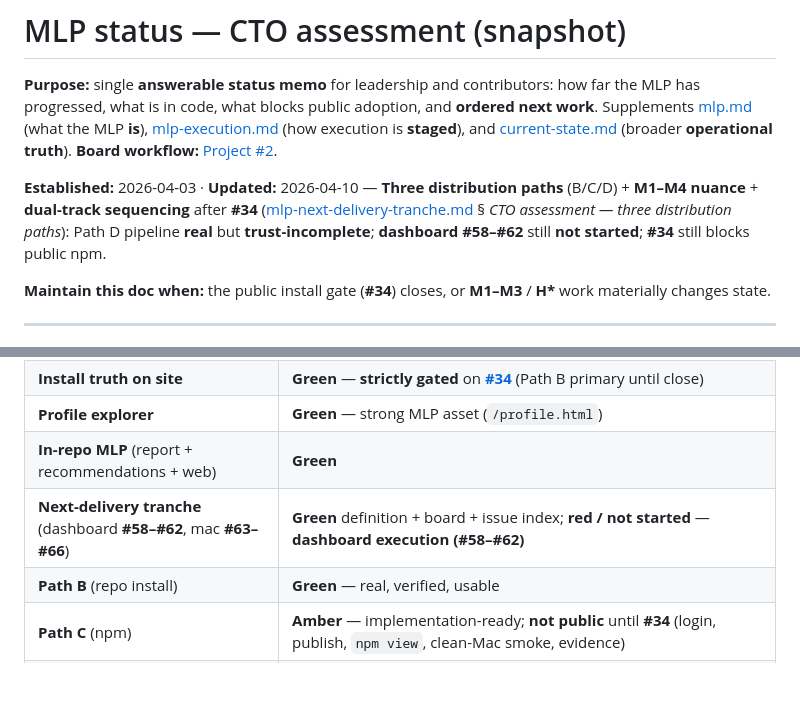
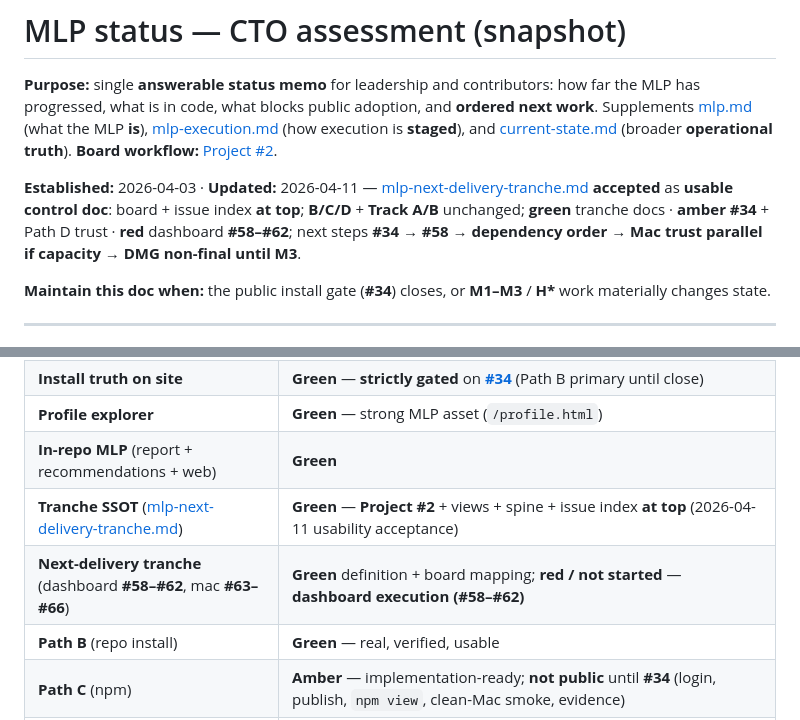
Before and after one commit to sovereignsquad/impact, a Markdown page: docs/mlp-status-cto.md, 2 parts joined by grey strips. Rendered like a GitHub page; blank space fills up the shorter version.

```diff
--- a/docs/mlp-status-cto.md
+++ b/docs/mlp-status-cto.md
@@ -2,7 +2,7 @@
 
 **Purpose:** single **answerable status memo** for leadership and contributors: how far the MLP has progressed, what is in code, what blocks public adoption, and **ordered next work**. Supplements [mlp.md](mlp.md) (what the MLP **is**), [mlp-execution.md](mlp-execution.md) (how execution is **staged**), and [current-state.md](current-state.md) (broader **operational truth**). **Board workflow:** [Project #2](https://github.com/users/moldovancsaba/projects/2).
 
-**Established:** 2026-04-03 · **Updated:** 2026-04-10 — **Three distribution paths** (B/C/D) + **M1–M4 nuance** + **dual-track sequencing** after **#34** ([mlp-next-delivery-tranche.md](mlp-next-delivery-tranche.md) § *CTO assessment — three distribution paths*): Path D pipeline **real** but **trust-incomplete**; **dashboard #58–#62** still **not started**; **#34** still blocks public npm.
+**Established:** 2026-04-03 · **Updated:** 2026-04-11 — [mlp-next-delivery-tranche.md](mlp-next-delivery-tranche.md) **accepted** as **usable control doc**: board + issue index **at top**; **B/C/D** + **Track A/B** unchanged; **green** tranche docs · **amber** **#34** + Path D trust · **red** dashboard **#58–#62**; next steps **#34 → #58 → dependency order → Mac trust parallel if capacity → DMG non-final until M3**.
 
 **Maintain this doc when:** the public install gate (**#34**) closes, or **M1–M3** / **H\*** work materially changes state.
 
@@ -29,7 +29,8 @@
 | **Install truth on site** | **Green** — **strictly gated** on **[#34](https://github.com/moldovancsaba/impact/issues/34)** (Path B primary until close) |
 | **Profile explorer** | **Green** — strong MLP asset (`/profile.html`) |
 | **In-repo MLP** (report + recommendations + web) | **Green** |
-| **Next-delivery tranche** (dashboard **#58–#62**, mac **#63–#66**) | **Green** definition + board + issue index; **red / not started** — **dashboard execution (#58–#62)** |
+| **Tranche SSOT** ([mlp-next-delivery-tranche.md](mlp-next-delivery-tranche.md)) | **Green** — **Project #2** + views + spine + issue index **at top** (2026-04-11 usability acceptance) |
+| **Next-delivery tranche** (dashboard **#58–#62**, mac **#63–#66**) | **Green** definition + board mapping; **red / not started** — **dashboard execution (#58–#62)** |
 | **Path B** (repo install) | **Green** — real, verified, usable |
 | **Path C** (npm) | **Amber** — implementation-ready; **not public** until **#34** (login, publish, `npm view`, clean-Mac smoke, evidence) |
 | **Path D** (DMG) | **Amber** — **local pipeline + artifact + ad-hoc sign + checksum + local smoke**; **not** consumer-grade until **M3** (Developer ID, notarization, **released** artifact validation) |
```
Also changed, not shown: CHANGELOG.md (+2 -0 lines), docs/mlp-next-delivery-tranche.md (+20 -2 lines).
